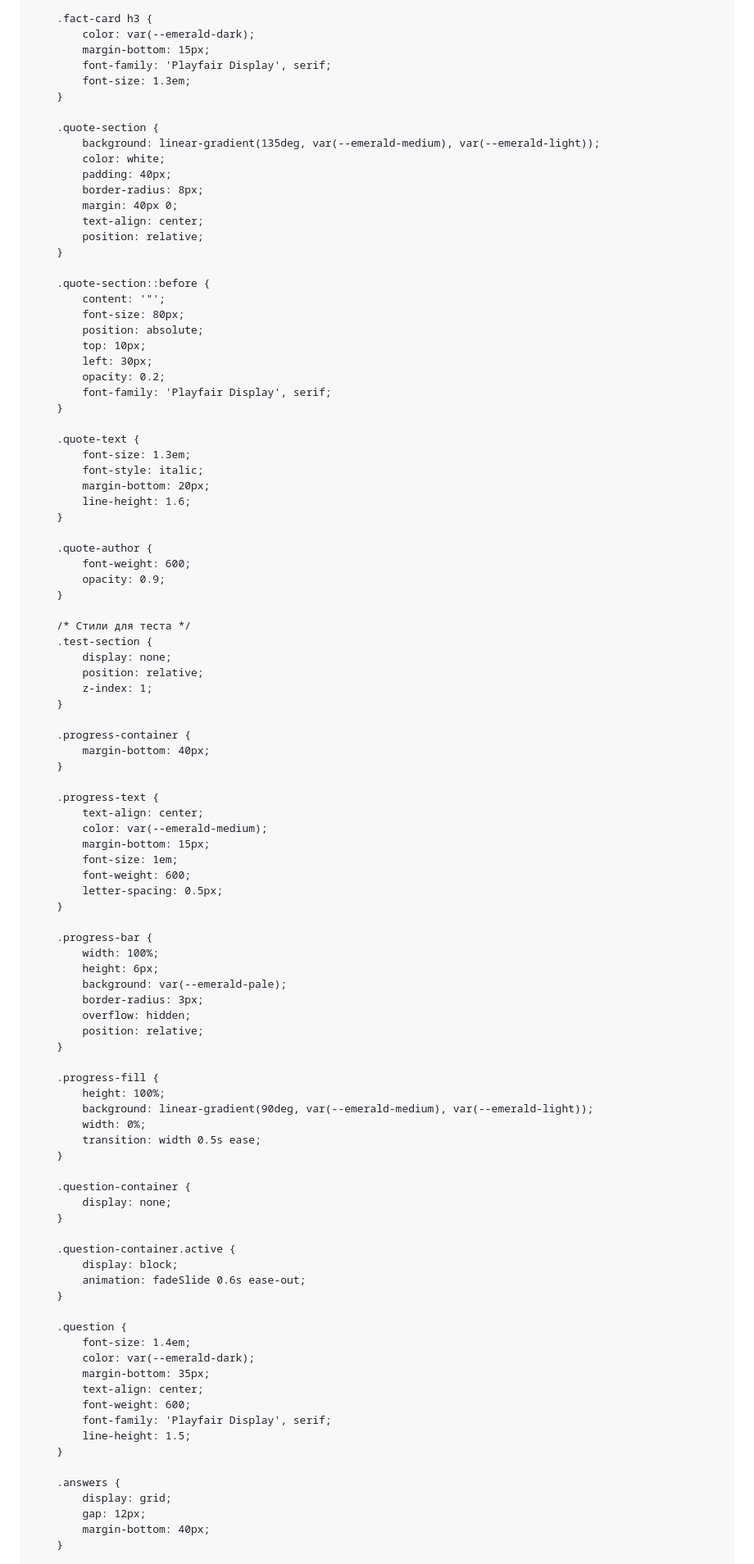
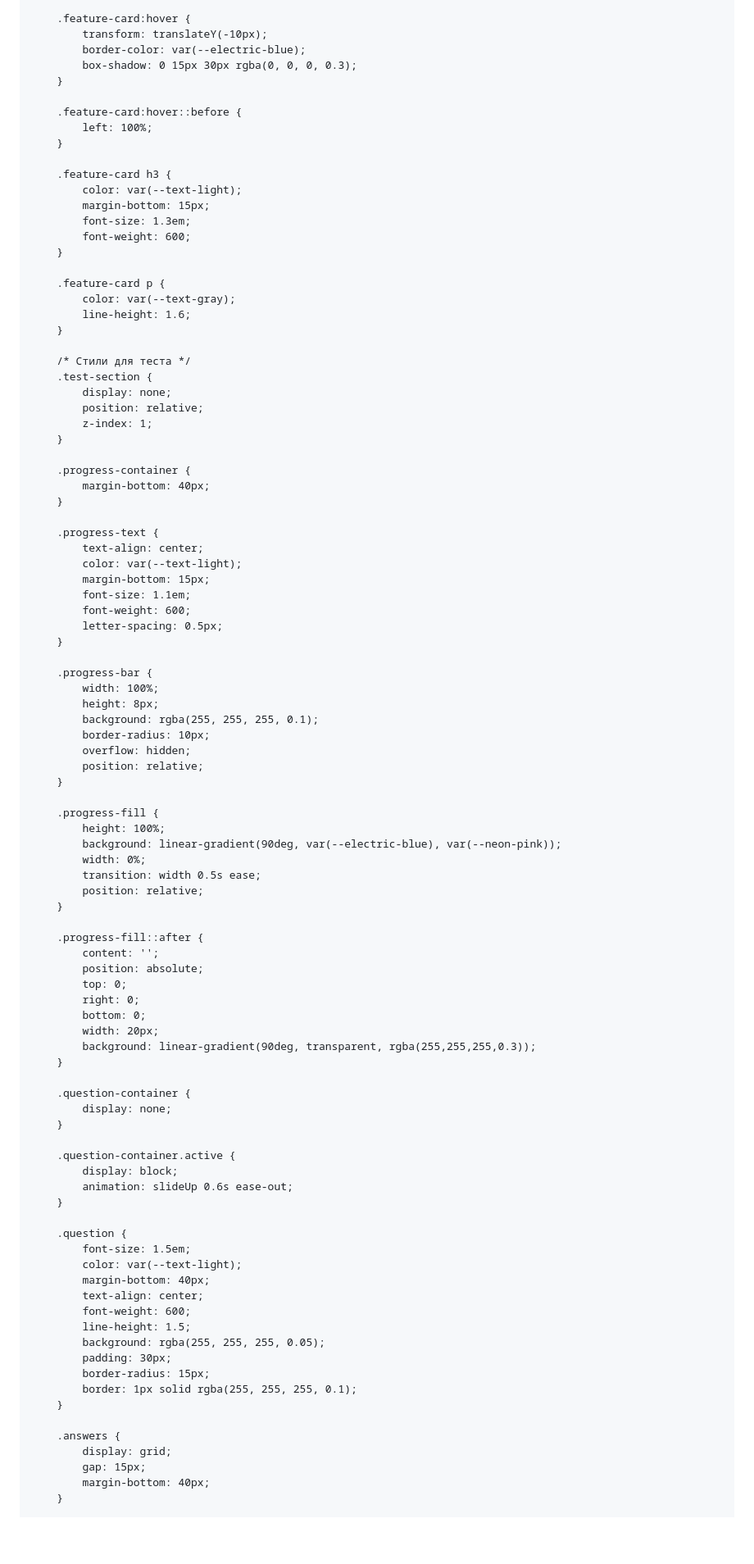
Before and after one commit to olyasharik31132004-lang/MathPRof, a Markdown page: README.md, the part around the change printed below. Shown: that part at 82% size. Rendered like a GitHub page; blank space fills up the shorter version.

```diff
--- a/README.md
+++ b/README.md
@@ -173,42 +212,25 @@
         }
 
-        .fact-card h3 {
-            color: var(--emerald-dark);
-            margin-bottom: 15px;
-            font-family: 'Playfair Display', serif;
-            font-size: 1.3em;
+        .feature-card:hover {
+            transform: translateY(-10px);
+            border-color: var(--electric-blue);
+            box-shadow: 0 15px 30px rgba(0, 0, 0, 0.3);
         }
 
-        .quote-section {
-            background: linear-gradient(135deg, var(--emerald-medium), var(--emerald-light));
-            color: white;
-            padding: 40px;
-            border-radius: 8px;
-            margin: 40px 0;
-            text-align: center;
-            position: relative;
+        .feature-card:hover::before {
+            left: 100%;
         }
 
-        .quote-section::before {
-            content: '"';
-            font-size: 80px;
-            position: absolute;
-            top: 10px;
-            left: 30px;
-            opacity: 0.2;
-            font-family: 'Playfair Display', serif;
+        .feature-card h3 {
+            color: var(--text-light);
+            margin-bottom: 15px;
+            font-size: 1.3em;
+            font-weight: 600;
         }
 
-        .quote-text {
-            font-size: 1.3em;
-            font-style: italic;
-            margin-bottom: 20px;
+        .feature-card p {
+            color: var(--text-gray);
             line-height: 1.6;
-        }
-
-        .quote-author {
-            font-weight: 600;
-            opacity: 0.9;
         }
 
         /* Стили для теста */
@@ -224,27 +246,38 @@
 
         .progress-text {
             text-align: center;
-            color: var(--emerald-medium);
+            color: var(--text-light);
             margin-bottom: 15px;
-            font-size: 1em;
+            font-size: 1.1em;
             font-weight: 600;
             letter-spacing: 0.5px;
         }
 
         .progress-bar {
             width: 100%;
-            height: 6px;
-            background: var(--emerald-pale);
-            border-radius: 3px;
+            height: 8px;
+            background: rgba(255, 255, 255, 0.1);
+            border-radius: 10px;
             overflow: hidden;
             position: relative;
         }
 
         .progress-fill {
             height: 100%;
-            background: linear-gradient(90deg, var(--emerald-medium), var(--emerald-light));
+            background: linear-gradient(90deg, var(--electric-blue), var(--neon-pink));
             width: 0%;
             transition: width 0.5s ease;
+            position: relative;
+        }
+
+        .progress-fill::after {
+            content: '';
+            position: absolute;
+            top: 0;
+            right: 0;
+            bottom: 0;
+            width: 20px;
+            background: linear-gradient(90deg, transparent, rgba(255,255,255,0.3));
         }
 
         .question-container {
@@ -253,22 +286,25 @@
 
         .question-container.active {
             display: block;
-            animation: fadeSlide 0.6s ease-out;
+            animation: slideUp 0.6s ease-out;
         }
 
         .question {
-            font-size: 1.4em;
-            color: var(--emerald-dark);
-            margin-bottom: 35px;
+            font-size: 1.5em;
+            color: var(--text-light);
+            margin-bottom: 40px;
             text-align: center;
             font-weight: 600;
-            font-family: 'Playfair Display', serif;
             line-height: 1.5;
+            background: rgba(255, 255, 255, 0.05);
+            padding: 30px;
+            border-radius: 15px;
+            border: 1px solid rgba(255, 255, 255, 0.1);
         }
 
         .answers {
             display: grid;
-            gap: 12px;
+            gap: 15px;
             margin-bottom: 40px;
         }
 
```
Also changed, not shown: other parts of README.md (+297 -159 lines).
